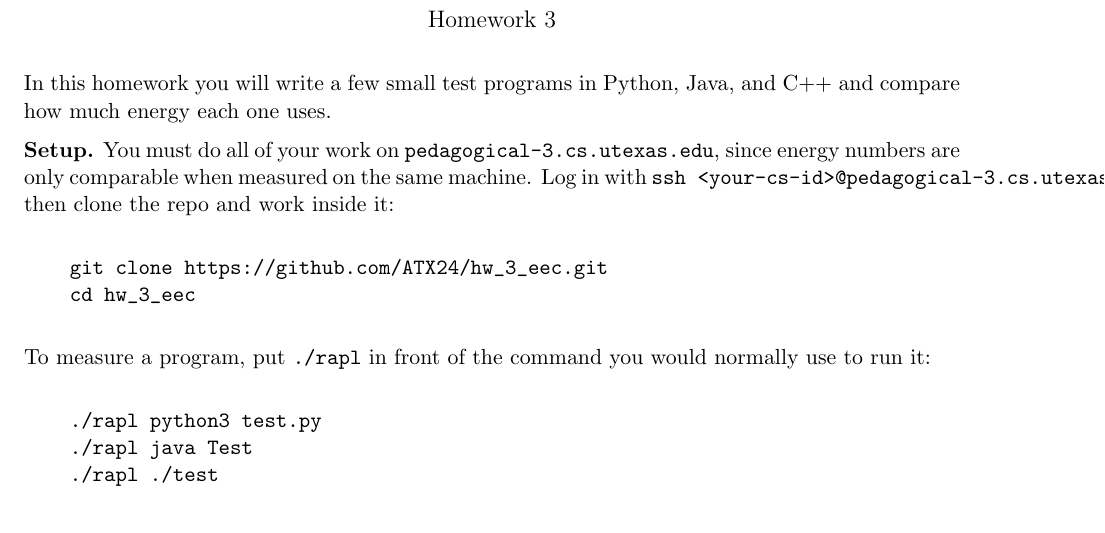
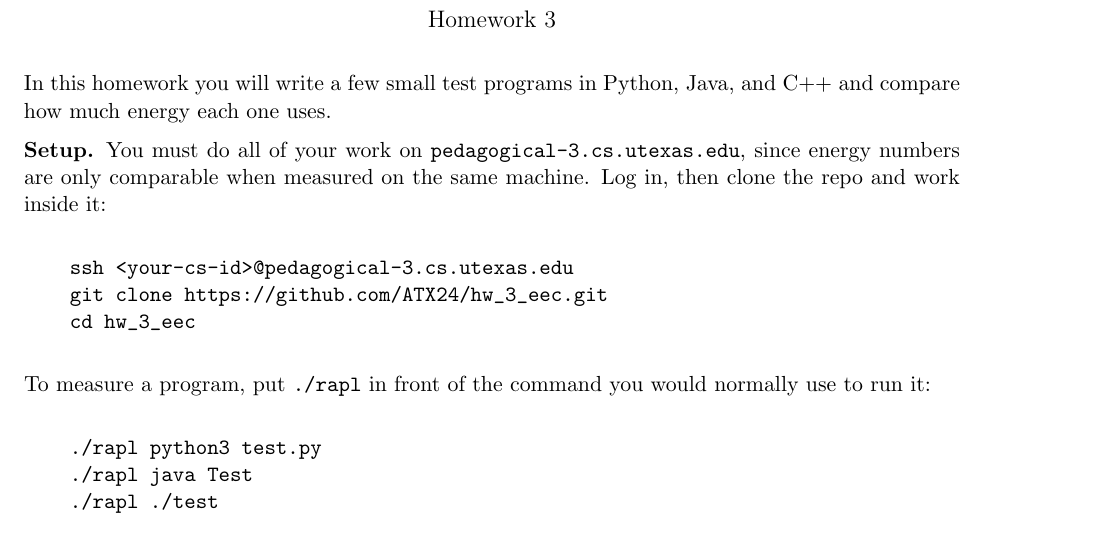
Before and after one commit to ATX24/hw_3_eec, a LaTeX problem sheet (Homework_3.tex): part of the page, cut so that both start at the same text. Compiled offline with pdfLaTeX.

Commit message:
Move ssh command into setup code block to fix margin overflow
Co-authored-by: Cursor <cursoragent@cursor.com>

```diff
--- a/Homework_3.tex
+++ b/Homework_3.tex
@@ -18,11 +18,11 @@ In this homework you will write a few small test programs in Python, Java, and C
 compare how much energy each one uses.
 
 \textbf{Setup.} You must do all of your work on \texttt{pedagogical-3.cs.utexas.edu}, since
-energy numbers are only comparable when measured on the same machine. Log in with
-\mbox{\texttt{ssh <your-cs-id>@pedagogical-3.cs.utexas.edu}}, then clone the repo and work
-inside it:
+energy numbers are only comparable when measured on the same machine. Log in, then clone
+the repo and work inside it:
 
 \begin{verbatim}
+    ssh <your-cs-id>@pedagogical-3.cs.utexas.edu
     git clone https://github.com/ATX24/hw_3_eec.git
     cd hw_3_eec
 \end{verbatim}
```
Also changed, not shown: Homework_3.pdf.
